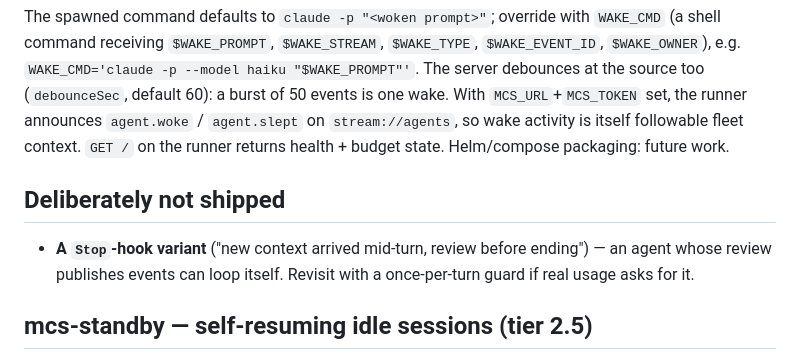
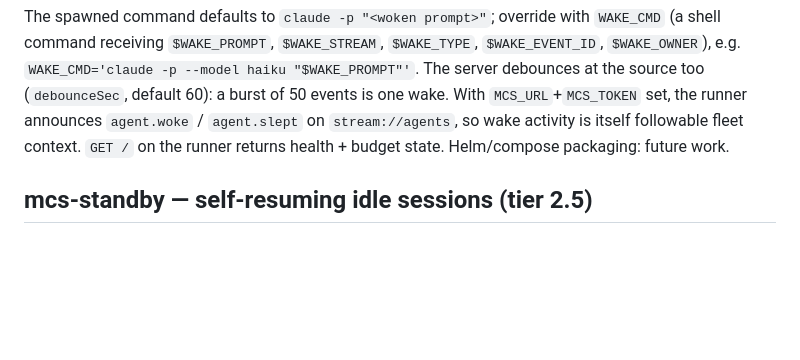
Before and after one commit to thejavapirate/model-context-stream, a Markdown page: fleet-kit/README.md, the part around the change. GitHub-like rendering; blank space fills up the shorter version.

Commit message:
fleet-kit README: standby superseded the 'deliberately not shipped' Stop-hook note
Co-Authored-By: Claude Fable 5 <noreply@anthropic.com>

```diff
--- a/fleet-kit/README.md
+++ b/fleet-kit/README.md
@@ -120,12 +120,6 @@ is one wake. With `MCS_URL`+`MCS_TOKEN` set, the runner announces `agent.woke` /
 `agent.slept` on `stream://agents`, so wake activity is itself followable fleet context.
 `GET /` on the runner returns health + budget state. Helm/compose packaging: future work.
 
-## Deliberately not shipped
-
-- **A `Stop`-hook variant** ("new context arrived mid-turn, review before ending") —
-  an agent whose review publishes events can loop itself. Revisit with a once-per-turn
-  guard if real usage asks for it.
-
 ## mcs-standby — self-resuming idle sessions (tier 2.5)
 
 The catch-up hook needs a prompt; `mcs-standby.mjs` removes even that for open-but-idle
```
